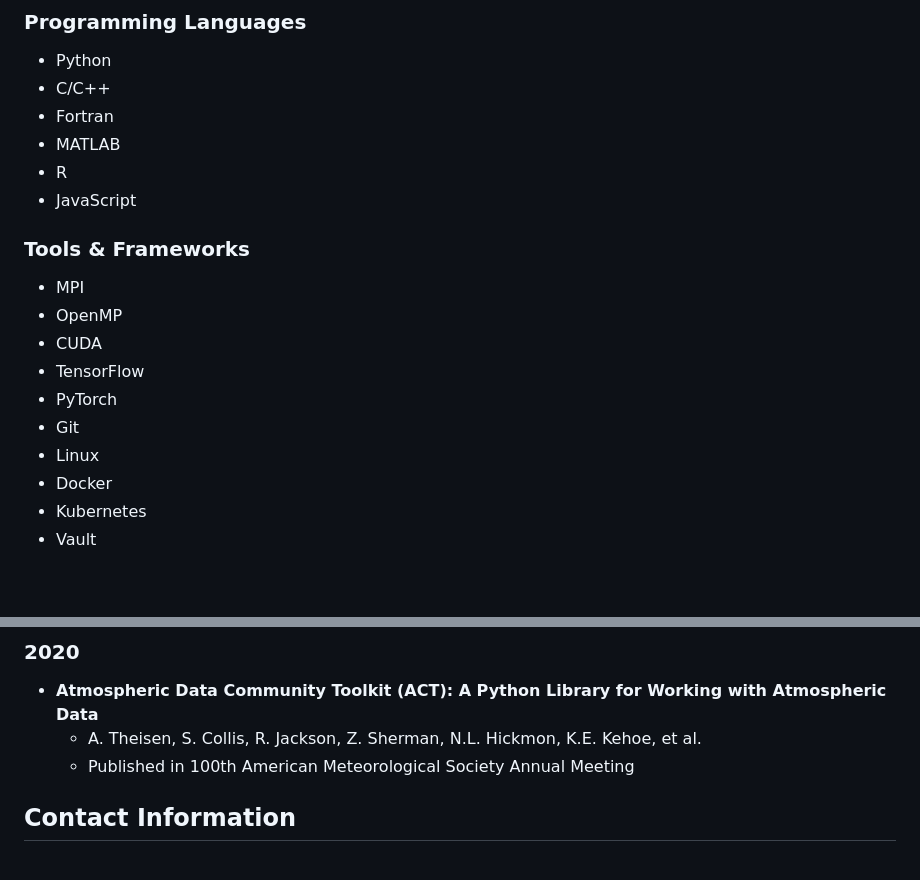
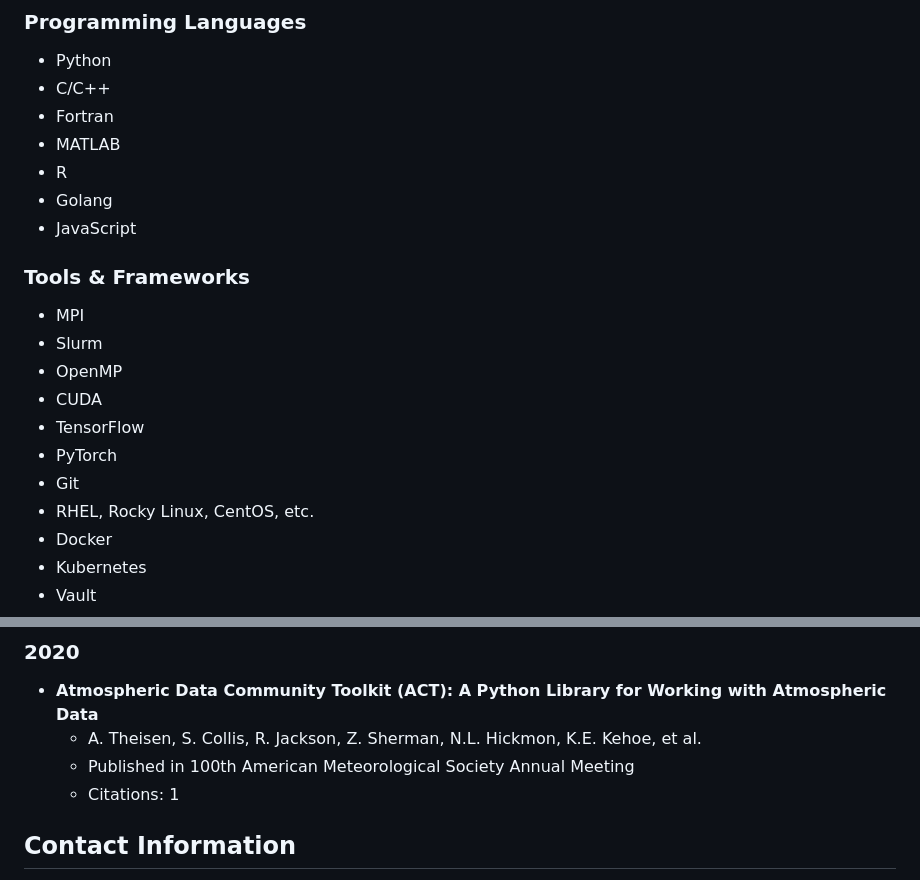
Before and after one commit to michaeltg12/michaeltg12.github.io, a Markdown page: README.md, 2 parts joined by grey strips. GitHub-like rendering; blank space fills up the shorter version.

```diff
--- a/README.md
+++ b/README.md
@@ -114,16 +114,18 @@ With a background in computer science and physics, I specialize in developing so
 - Fortran
 - MATLAB
 - R
+- Golang
 - JavaScript
 
 ### Tools & Frameworks
 - MPI
+- Slurm
 - OpenMP
 - CUDA
 - TensorFlow
 - PyTorch
 - Git
-- Linux
+- RHEL, Rocky Linux, CentOS, etc.
 - Docker
 - Kubernetes
 - Vault
@@ -170,6 +218,7 @@ With a background in computer science and physics, I specialize in developing so
 - **Atmospheric Data Community Toolkit (ACT): A Python Library for Working with Atmospheric Data**
   - A. Theisen, S. Collis, R. Jackson, Z. Sherman, N.L. Hickmon, K.E. Kehoe, et al.
   - Published in 100th American Meteorological Society Annual Meeting
+  - Citations: 1
 
 ## Contact Information
 
```
Also changed, not shown: other parts of README.md (+57 -11 lines).
